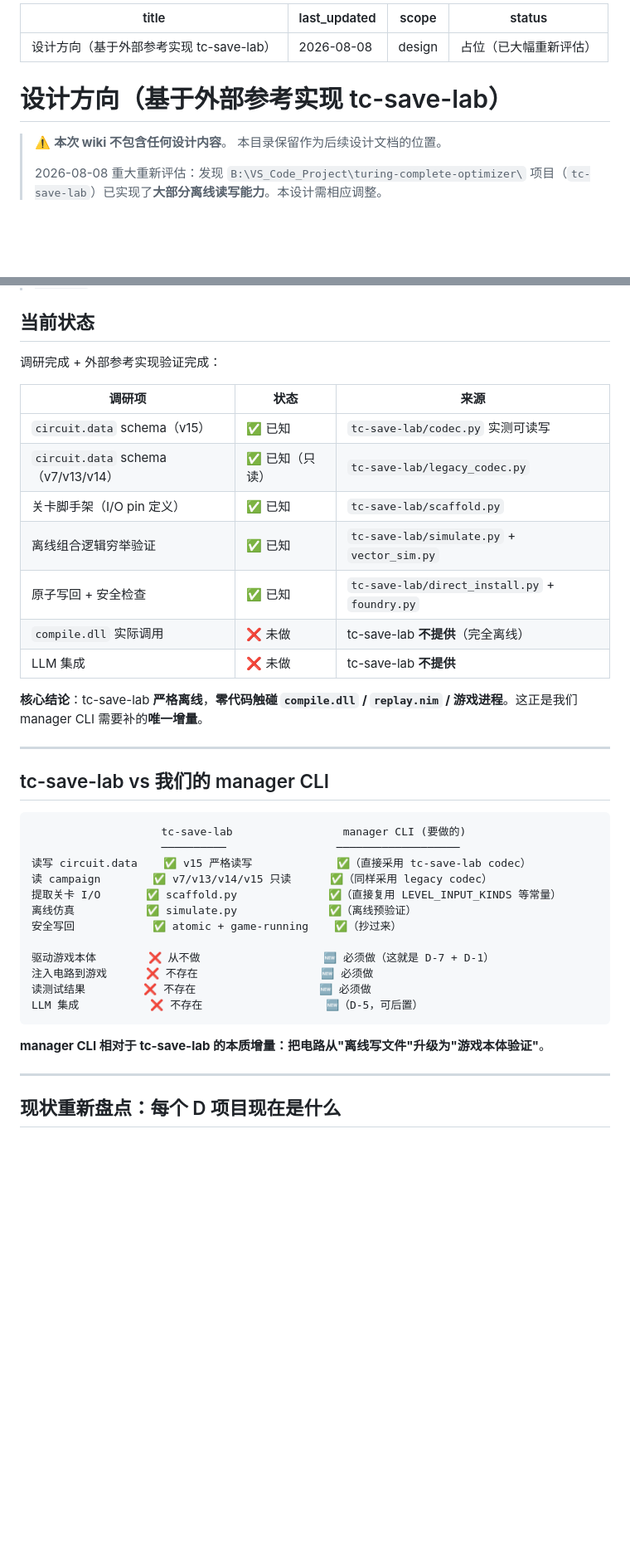
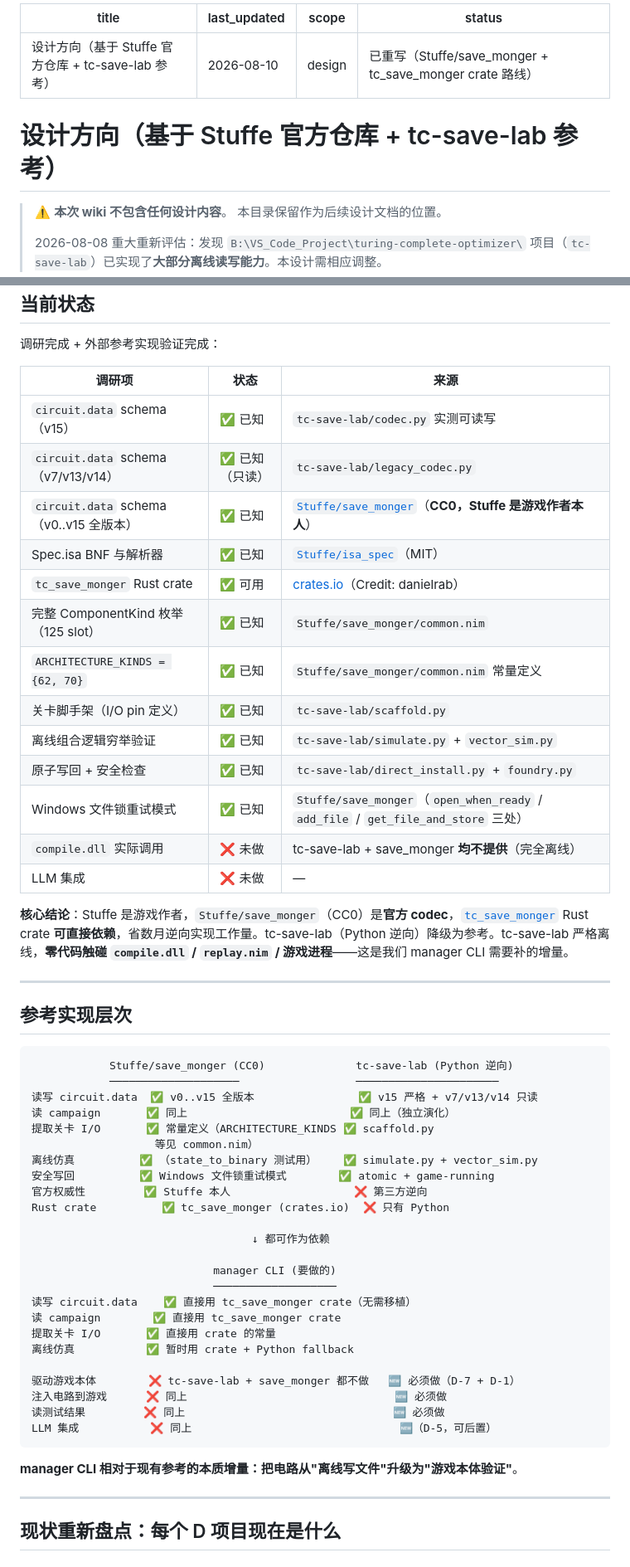
Before and after one commit to jialanhu0915/turing-complete-manager, a Markdown page: docs/20-design/index.md, 2 parts joined by grey strips. Shown at 83% size. Rendered like a GitHub page; blank space fills up the shorter version.

````diff
--- a/docs/20-design/index.md
+++ b/docs/20-design/index.md
@@ -1,11 +1,11 @@
 ---
-title: 设计方向（基于外部参考实现 tc-save-lab）
-last_updated: 2026-08-08
+title: 设计方向（基于 Stuffe 官方仓库 + tc-save-lab 参考）
+last_updated: 2026-08-10
 scope: design
-status: 占位（已大幅重新评估）
+status: 已重写（Stuffe/save_monger + tc_save_monger crate 路线）
 ---
 
-# 设计方向（基于外部参考实现 tc-save-lab）
+# 设计方向（基于 Stuffe 官方仓库 + tc-save-lab 参考）
 
 > ⚠️ **本次 wiki 不包含任何设计内容**。
 > 本目录保留作为后续设计文档的位置。
@@ -20,34 +20,52 @@ status: 占位（已大幅重新评估）
 |---|---|---|
 | `circuit.data` schema（v15） | ✅ 已知 | `tc-save-lab/codec.py` 实测可读写 |
 | `circuit.data` schema（v7/v13/v14） | ✅ 已知（只读） | `tc-save-lab/legacy_codec.py` |
+| `circuit.data` schema（v0..v15 全版本） | ✅ 已知 | [`Stuffe/save_monger`](https://github.com/Stuffe/save_monger)（**CC0，Stuffe 是游戏作者本人**） |
+| Spec.isa BNF 与解析器 | ✅ 已知 | [`Stuffe/isa_spec`](https://github.com/Stuffe/isa_spec)（MIT） |
+| `tc_save_monger` Rust crate | ✅ 可用 | [crates.io](https://crates.io/crates/tc_save_monger)（Credit: danielrab） |
+| 完整 ComponentKind 枚举（125 slot） | ✅ 已知 | `Stuffe/save_monger/common.nim` |
+| `ARCHITECTURE_KINDS = {62, 70}` | ✅ 已知 | `Stuffe/save_monger/common.nim` 常量定义 |
 | 关卡脚手架（I/O pin 定义） | ✅ 已知 | `tc-save-lab/scaffold.py` |
 | 离线组合逻辑穷举验证 | ✅ 已知 | `tc-save-lab/simulate.py` + `vector_sim.py` |
 | 原子写回 + 安全检查 | ✅ 已知 | `tc-save-lab/direct_install.py` + `foundry.py` |
-| `compile.dll` 实际调用 | ❌ 未做 | tc-save-lab **不提供**（完全离线） |
-| LLM 集成 | ❌ 未做 | tc-save-lab **不提供** |
+| Windows 文件锁重试模式 | ✅ 已知 | `Stuffe/save_monger`（`open_when_ready` / `add_file` / `get_file_and_store` 三处） |
+| `compile.dll` 实际调用 | ❌ 未做 | tc-save-lab + save_monger **均不提供**（完全离线） |
+| LLM 集成 | ❌ 未做 | — |
 
-**核心结论**：tc-save-lab **严格离线**，**零代码触碰 `compile.dll` / `replay.nim` / 游戏进程**。这正是我们 manager CLI 需要补的**唯一增量**。
+**核心结论**：Stuffe 是游戏作者，`Stuffe/save_monger`（CC0）是**官方 codec**，[`tc_save_monger`](https://crates.io/crates/tc_save_monger) Rust crate **可直接依赖**，省数月逆向实现工作量。tc-save-lab（Python 逆向）降级为参考。tc-save-lab 严格离线，**零代码触碰 `compile.dll` / `replay.nim` / 游戏进程**——这是我们 manager CLI 需要补的增量。
 
 ---
 
-## tc-save-lab vs 我们的 manager CLI
+## 参考实现层次
 
 ```
-                    tc-save-lab                 manager CLI (要做的)
-                    ──────────                 ───────────────────
-读写 circuit.data    ✅ v15 严格读写             ✅（直接采用 tc-save-lab codec）
-读 campaign        ✅ v7/v13/v14/v15 只读      ✅（同样采用 legacy codec）
-提取关卡 I/O       ✅ scaffold.py              ✅（直接复用 LEVEL_INPUT_KINDS 等常量）
-离线仿真           ✅ simulate.py              ✅（离线预验证）
-安全写回            ✅ atomic + game-running    ✅（抄过来）
+            Stuffe/save_monger (CC0)              tc-save-lab (Python 逆向)
+            ────────────────────                  ──────────────────────
+读写 circuit.data  ✅ v0..v15 全版本                ✅ v15 严格 + v7/v13/v14 只读
+读 campaign       ✅ 同上                         ✅ 同上（独立演化）
+提取关卡 I/O       ✅ 常量定义（ARCHITECTURE_KINDS ✅ scaffold.py
+                   等见 common.nim）
+离线仿真          ✅ （state_to_binary 测试用）    ✅ simulate.py + vector_sim.py
+安全写回          ✅ Windows 文件锁重试模式        ✅ atomic + game-running
+官方权威性         ✅ Stuffe 本人                   ❌ 第三方逆向
+Rust crate          ✅ tc_save_monger (crates.io)  ❌ 只有 Python
 
-驱动游戏本体        ❌ 从不做                   🆕 必须做（这就是 D-7 + D-1）
-注入电路到游戏      ❌ 不存在                   🆕 必须做
-读测试结果         ❌ 不存在                   🆕 必须做
-LLM 集成           ❌ 不存在                   🆕（D-5，可后置）
+                                  ↓ 都可作为依赖
+
+                            manager CLI (要做的)
+                            ───────────────────
+读写 circuit.data    ✅ 直接用 tc_save_monger crate（无需移植）
+读 campaign        ✅ 直接用 tc_save_monger crate
+提取关卡 I/O       ✅ 直接用 crate 的常量
+离线仿真           ✅ 暂时用 crate + Python fallback
+
+驱动游戏本体        ❌ tc-save-lab + save_monger 都不做   🆕 必须做（D-7 + D-1）
+注入电路到游戏      ❌ 同上                                🆕 必须做
+读测试结果         ❌ 同上                                🆕 必须做
+LLM 集成           ❌ 同上                                🆕（D-5，可后置）
 ```
 
-**manager CLI 相对于 tc-save-lab 的本质增量：把电路从"离线写文件"升级为"游戏本体验证"**。
+**manager CLI 相对于现有参考的本质增量：把电路从"离线写文件"升级为"游戏本体验证"**。
 
 ---
 
````
Also changed, not shown: other parts of docs/20-design/index.md (+39 -19 lines), docs/00-overview.md (+22 -7 lines).
